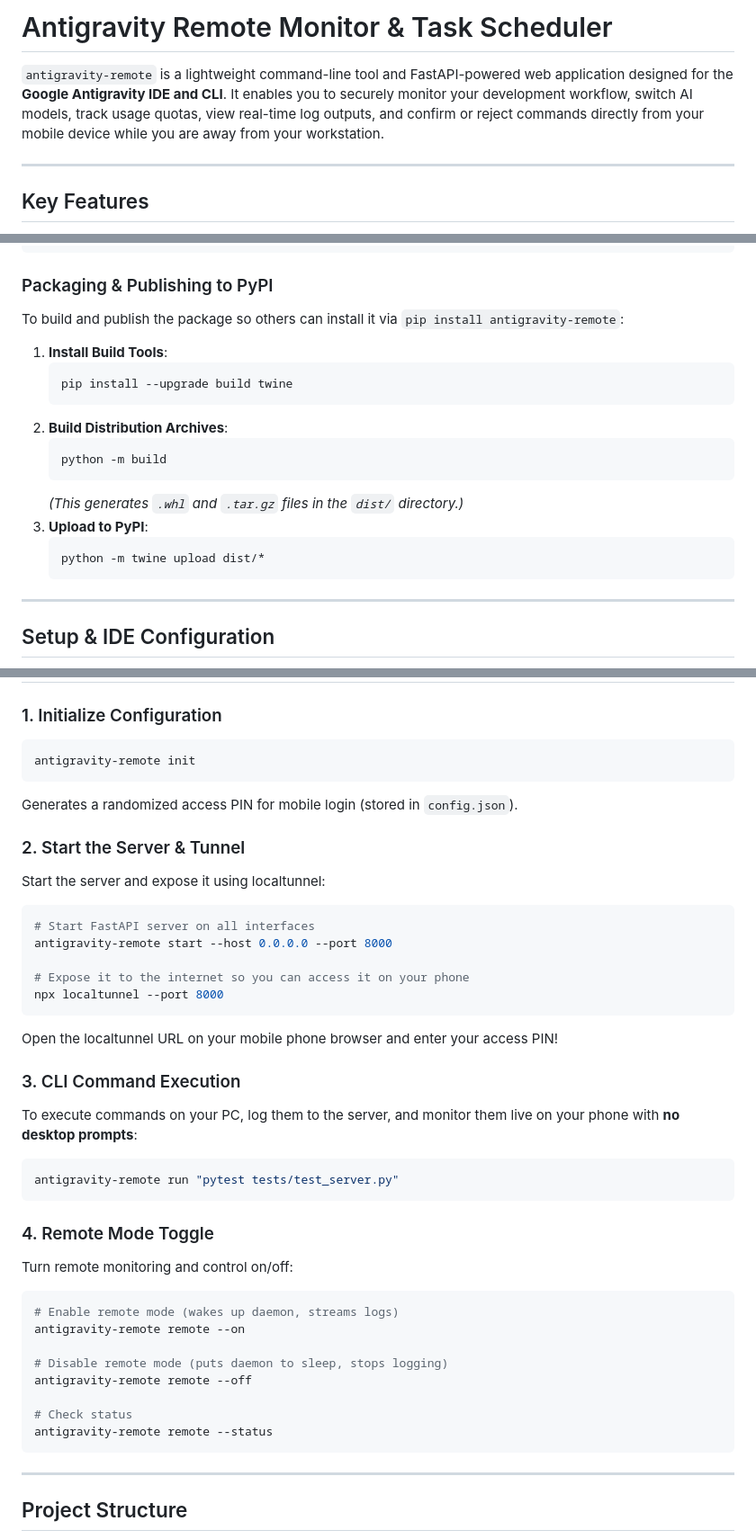
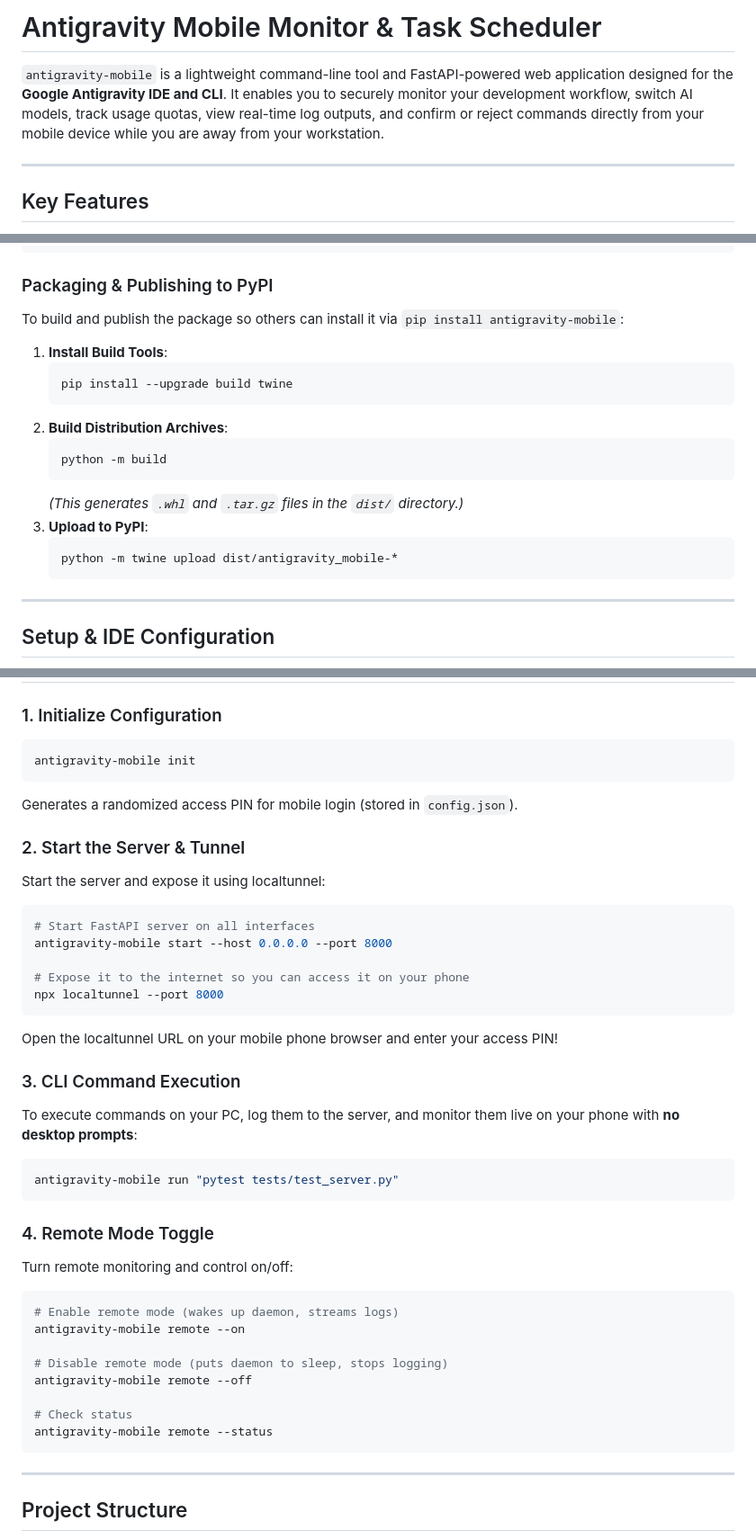
Before and after one commit to Manimaran-tech/antigravity-mobile, a Markdown page: README.md, 3 parts joined by grey strips. Shown at 90% size. GitHub-like rendering.

Commit message:
Docs: Update package name references in README.md to antigravity-mobile

````diff
--- a/README.md
+++ b/README.md
@@ -1,6 +1,6 @@
-# Antigravity Remote Monitor & Task Scheduler
+# Antigravity Mobile Monitor & Task Scheduler
 
-`antigravity-remote` is a lightweight command-line tool and FastAPI-powered web application designed for the **Google Antigravity IDE and CLI**. It enables you to securely monitor your development workflow, switch AI models, track usage quotas, view real-time log outputs, and confirm or reject commands directly from your mobile device while you are away from your workstation.
+`antigravity-mobile` is a lightweight command-line tool and FastAPI-powered web application designed for the **Google Antigravity IDE and CLI**. It enables you to securely monitor your development workflow, switch AI models, track usage quotas, view real-time log outputs, and confirm or reject commands directly from your mobile device while you are away from your workstation.
 
 ---
 
@@ -30,7 +30,7 @@ pip install -e .
 ```
 
 ### Packaging & Publishing to PyPI
-To build and publish the package so others can install it via `pip install antigravity-remote`:
+To build and publish the package so others can install it via `pip install antigravity-mobile`:
 1. **Install Build Tools**:
    ```bash
    pip install --upgrade build twine
@@ -42,7 +42,7 @@ To build and publish the package so others can install it via `pip install antig
    *(This generates `.whl` and `.tar.gz` files in the `dist/` directory.)*
 3. **Upload to PyPI**:
    ```bash
-   python -m twine upload dist/*
+   python -m twine upload dist/antigravity_mobile-*
    ```
 
 ---
@@ -67,7 +67,7 @@ To enable silent executions on your PC and redirect confirmations to your phone,
 
 ### 1. Initialize Configuration
 ```bash
-antigravity-remote init
+antigravity-mobile init
 ```
 Generates a randomized access PIN for mobile login (stored in `config.json`).
 
@@ -75,7 +75,7 @@ Generates a randomized access PIN for mobile login (stored in `config.json`).
 Start the server and expose it using localtunnel:
 ```bash
 # Start FastAPI server on all interfaces
-antigravity-remote start --host 0.0.0.0 --port 8000
+antigravity-mobile start --host 0.0.0.0 --port 8000
 
 # Expose it to the internet so you can access it on your phone
 npx localtunnel --port 8000
@@ -85,20 +85,20 @@ Open the localtunnel URL on your mobile phone browser and enter your access PIN!
 ### 3. CLI Command Execution
 To execute commands on your PC, log them to the server, and monitor them live on your phone with **no desktop prompts**:
 ```bash
-antigravity-remote run "pytest tests/test_server.py"
+antigravity-mobile run "pytest tests/test_server.py"
 ```
 
 ### 4. Remote Mode Toggle
 Turn remote monitoring and control on/off:
 ```bash
 # Enable remote mode (wakes up daemon, streams logs)
-antigravity-remote remote --on
+antigravity-mobile remote --on
 
 # Disable remote mode (puts daemon to sleep, stops logging)
-antigravity-remote remote --off
+antigravity-mobile remote --off
 
 # Check status
-antigravity-remote remote --status
+antigravity-mobile remote --status
 ```
 
 ---
````
